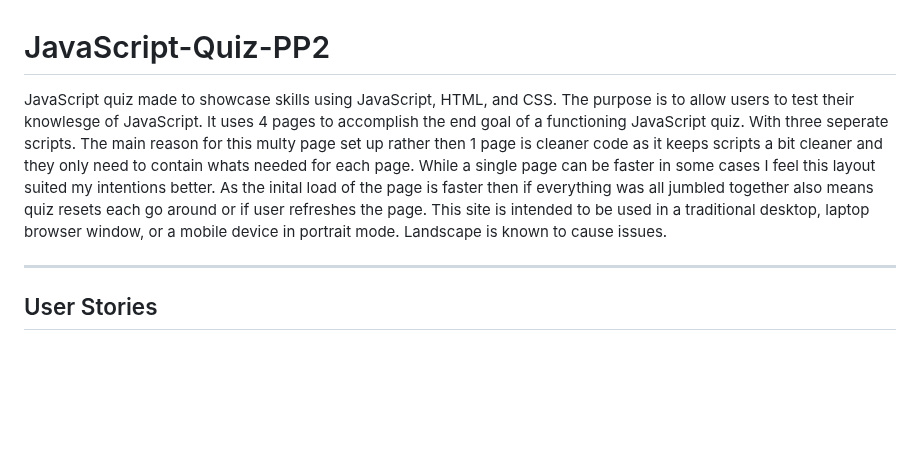
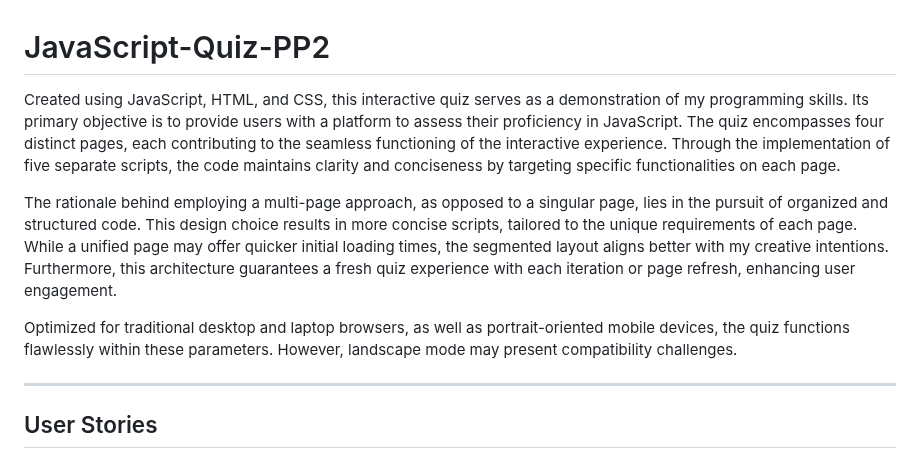
Before and after one commit to Danger0101/JavaScript-Quiz-PP2, a Markdown page: README.md, the part around the change. Rendered like a GitHub page; blank space fills up the shorter version.

Commit message:
Update initial read me introduction
Update initial read me introduction. Now it better aligns with what my vision of the project is.

```diff
--- a/README.md
+++ b/README.md
@@ -1,6 +1,10 @@
 # JavaScript-Quiz-PP2
 
-JavaScript quiz made to showcase skills using JavaScript, HTML, and CSS. The purpose is to allow users to test their knowlesge of JavaScript. It uses 4 pages to accomplish the end goal of a functioning JavaScript quiz. With three seperate scripts. The main reason for this multy page set up rather then 1 page is cleaner code as it keeps scripts a bit cleaner and they only need to contain whats needed for each page. While a single page can be faster in some cases I feel this layout suited my intentions better. As the inital load of the page is faster then if everything was all jumbled together also means quiz resets each go around or if user refreshes the page. This site is intended to be used in a traditional desktop, laptop browser window, or a mobile device in portrait mode. Landscape is known to cause issues.
+Created using JavaScript, HTML, and CSS, this interactive quiz serves as a demonstration of my programming skills. Its primary objective is to provide users with a platform to assess their proficiency in JavaScript. The quiz encompasses four distinct pages, each contributing to the seamless functioning of the interactive experience. Through the implementation of five separate scripts, the code maintains clarity and conciseness by targeting specific functionalities on each page.
+
+The rationale behind employing a multi-page approach, as opposed to a singular page, lies in the pursuit of organized and structured code. This design choice results in more concise scripts, tailored to the unique requirements of each page. While a unified page may offer quicker initial loading times, the segmented layout aligns better with my creative intentions. Furthermore, this architecture guarantees a fresh quiz experience with each iteration or page refresh, enhancing user engagement.
+
+Optimized for traditional desktop and laptop browsers, as well as portrait-oriented mobile devices, the quiz functions flawlessly within these parameters. However, landscape mode may present compatibility challenges.
 
 ---
 ## User Stories
```
